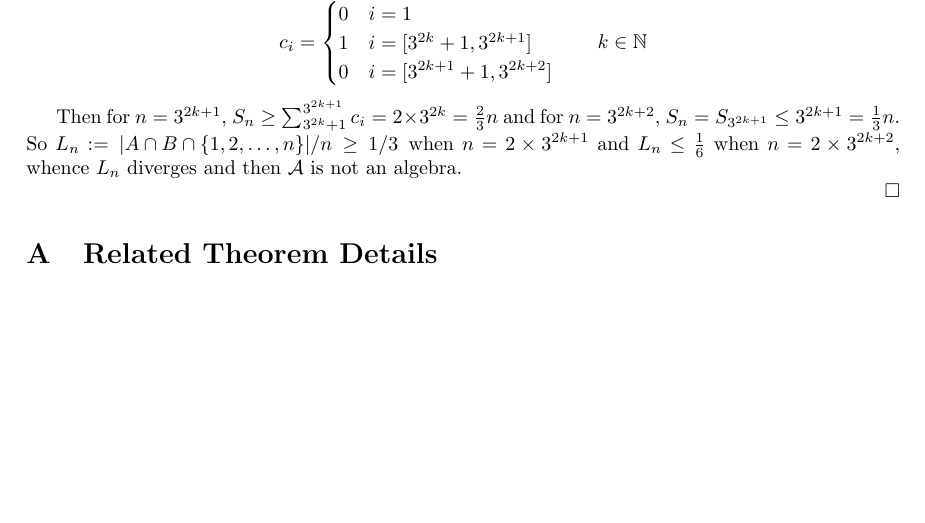
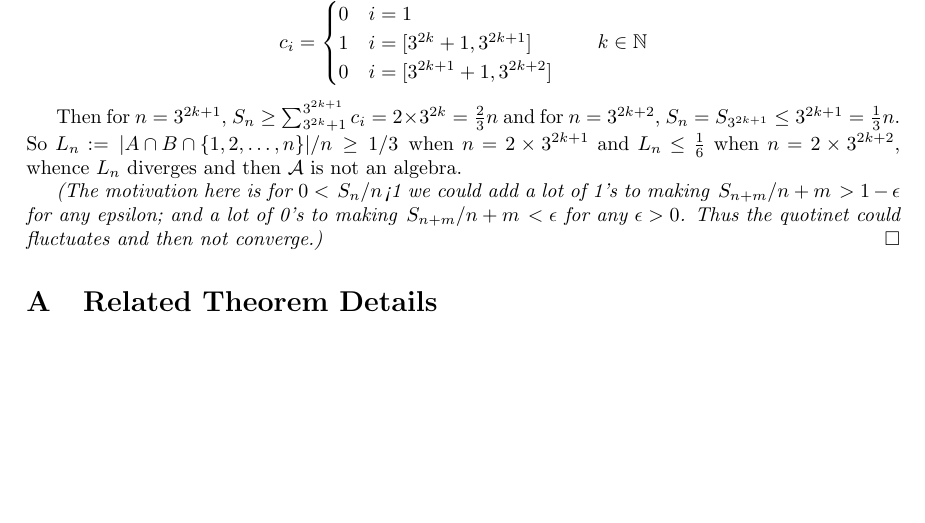
Before and after one commit to WiC-htao/Canaan, a LaTeX document (Durrett_5th/chapter1/solutions.tex): part of page 2 of 2, cut so that both start at the same text. Compiled offline with pdfLaTeX.

Commit message:
add: a remark to 1.1.5

```diff
--- a/Durrett_5th/chapter1/solutions.tex
+++ b/Durrett_5th/chapter1/solutions.tex
@@ -121,6 +121,8 @@
     So $L_n:=\flatfrac{ \abs{A\cap B \cap \Set{1,2,\dots,n}}}{n}\ge \flatfrac{1}{3}$ when $n=2\times3^{2k+1}$ and $L_n\le \frac{1}{6}$ when
     $n=2\times 3^{2k+2}$, whence $L_n$ diverges and then $\mathcal{A}$ is not an algebra.
 
+    \textit{(The motivation here is for $0<\flatfrac{S_n}{n}$<1 we could add a lot of 1's to making $\flatfrac{S_{n+m}}{n+m}>1-\epsilon$ for any epsilon;
+        and a lot of 0's to making $\flatfrac{S_{n+m}}{n+m}<\epsilon$ for any $\epsilon>0$. Thus the quotinet could fluctuates and then not converge.)}
 \end{solution}
 
 \appendix
```
Also changed, not shown: Durrett_5th/chapter1/solutions.pdf.
